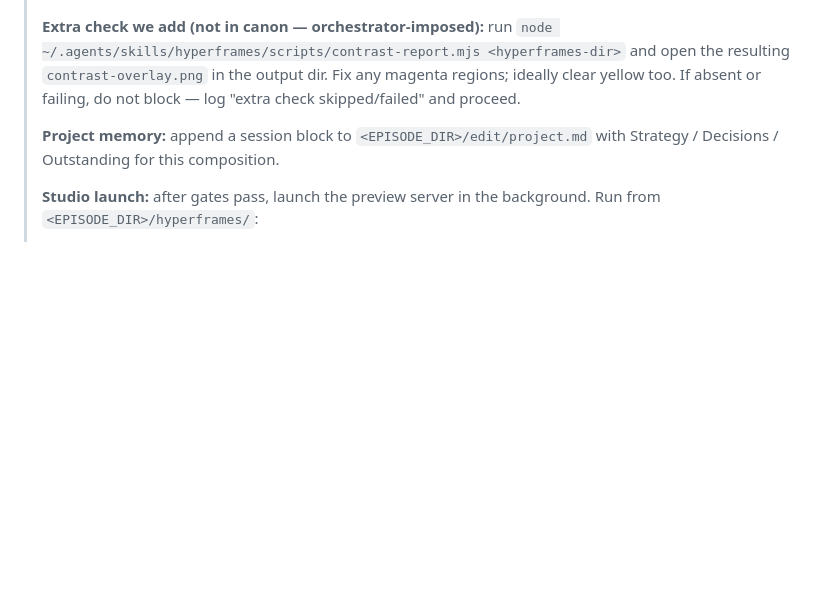
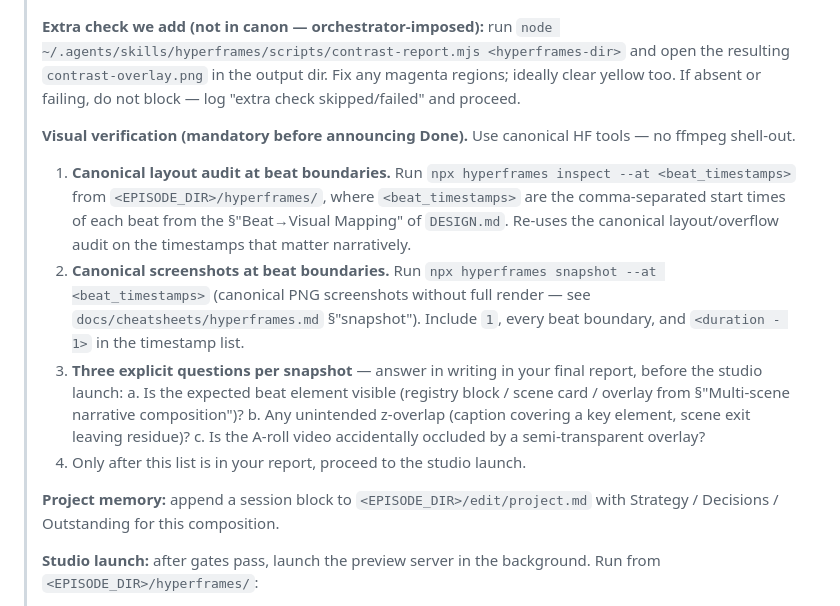
Before and after one commit to sidorovanthon/anticodeguy-video-editing-studio, a Markdown page: .claude/commands/edit-episode.md, the part around the change. GitHub-like rendering; blank space fills up the shorter version.

Commit message:
feat(edit-episode): add Visual Verification gate to Phase 4
Uses canonical `hyperframes inspect --at` and `snapshot --at` on
beat-boundary timestamps from DESIGN.md beat-mapping. Three explicit
questions per snapshot guard against caption overlap, scene-exit
residue, and accidental video occlusion. No ffmpeg shell-out.

Closes retro 1.5.

```diff
--- a/.claude/commands/edit-episode.md
+++ b/.claude/commands/edit-episode.md
@@ -173,6 +173,16 @@ Then invoke the `hyperframes` skill via the `Skill` tool with this verbatim brie
 >
 > **Extra check we add (not in canon — orchestrator-imposed):** run `node ~/.agents/skills/hyperframes/scripts/contrast-report.mjs <hyperframes-dir>` and open the resulting `contrast-overlay.png` in the output dir. Fix any magenta regions; ideally clear yellow too. If absent or failing, do not block — log "extra check skipped/failed" and proceed.
 >
+> **Visual verification (mandatory before announcing Done).** Use canonical HF tools — no ffmpeg shell-out.
+>
+> 1. **Canonical layout audit at beat boundaries.** Run `npx hyperframes inspect --at <beat_timestamps>` from `<EPISODE_DIR>/hyperframes/`, where `<beat_timestamps>` are the comma-separated start times of each beat from the §"Beat→Visual Mapping" of `DESIGN.md`. Re-uses the canonical layout/overflow audit on the timestamps that matter narratively.
+> 2. **Canonical screenshots at beat boundaries.** Run `npx hyperframes snapshot --at <beat_timestamps>` (canonical PNG screenshots without full render — see `docs/cheatsheets/hyperframes.md` §"snapshot"). Include `1`, every beat boundary, and `<duration - 1>` in the timestamp list.
+> 3. **Three explicit questions per snapshot** — answer in writing in your final report, before the studio launch:
+>    a. Is the expected beat element visible (registry block / scene card / overlay from §"Multi-scene narrative composition")?
+>    b. Any unintended z-overlap (caption covering a key element, scene exit leaving residue)?
+>    c. Is the A-roll video accidentally occluded by a semi-transparent overlay?
+> 4. Only after this list is in your report, proceed to the studio launch.
+>
 > **Project memory:** append a session block to `<EPISODE_DIR>/edit/project.md` with Strategy / Decisions / Outstanding for this composition.
 >
 > **Studio launch:** after gates pass, launch the preview server in the background. Run from `<EPISODE_DIR>/hyperframes/`:
```
